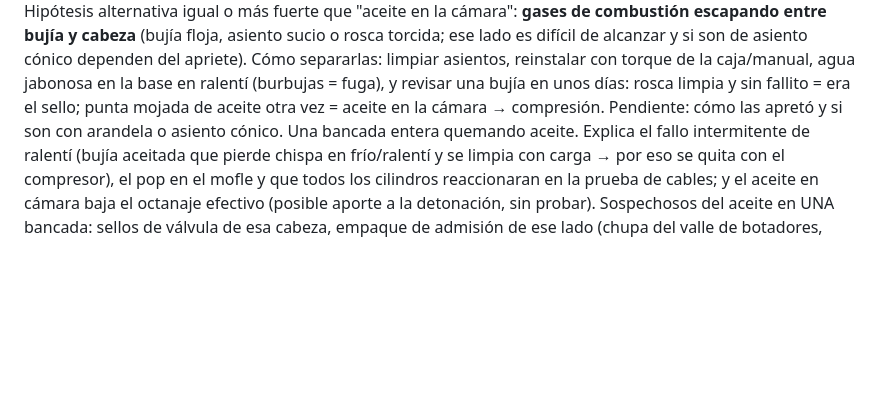
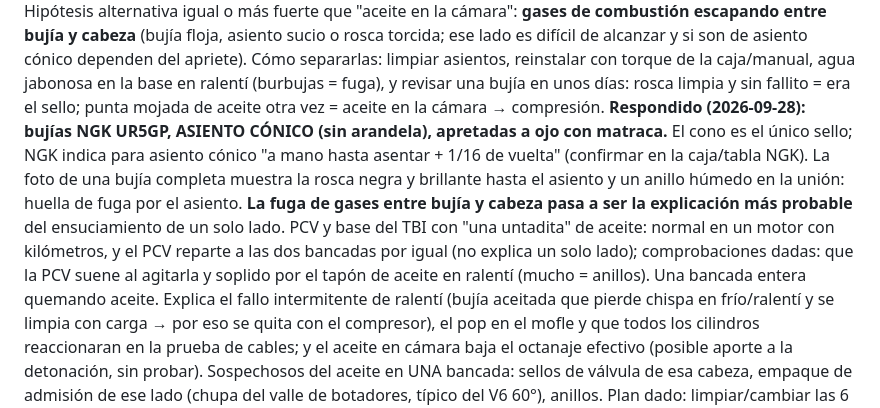
Before and after one commit to marango25/rt-web, a Markdown page: CLAUDE.md, the part around the change. Rendered like a GitHub page; blank space fills up the shorter version.

Commit message:
Anota bujías de asiento cónico apretadas a ojo: la fuga por el asiento pasa a ser lo más probable
Co-Authored-By: Claude Opus 5.5 <noreply@anthropic.com>

```diff
--- a/CLAUDE.md
+++ b/CLAUDE.md
@@ -270,7 +270,15 @@ entre bujía y cabeza** (bujía floja, asiento sucio o rosca torcida; ese lado e
 si son de asiento cónico dependen del apriete). Cómo separarlas: limpiar asientos, reinstalar con
 torque de la caja/manual, agua jabonosa en la base en ralentí (burbujas = fuga), y revisar una bujía
 en unos días: rosca limpia y sin fallito = era el sello; punta mojada de aceite otra vez = aceite en
-la cámara → compresión. Pendiente: cómo las apretó y si son con arandela o asiento cónico. Una bancada entera quemando aceite. Explica el fallo intermitente de
+la cámara → compresión.
+**Respondido (2026-09-28): bujías NGK UR5GP, ASIENTO CÓNICO (sin arandela), apretadas a ojo con
+matraca.** El cono es el único sello; NGK indica para asiento cónico "a mano hasta asentar + 1/16 de
+vuelta" (confirmar en la caja/tabla NGK). La foto de una bujía completa muestra la rosca negra y
+brillante hasta el asiento y un anillo húmedo en la unión: huella de fuga por el asiento. **La fuga de
+gases entre bujía y cabeza pasa a ser la explicación más probable** del ensuciamiento de un solo lado.
+PCV y base del TBI con "una untadita" de aceite: normal en un motor con kilómetros, y el PCV reparte a
+las dos bancadas por igual (no explica un solo lado); comprobaciones dadas: que la PCV suene al
+agitarla y soplido por el tapón de aceite en ralentí (mucho = anillos). Una bancada entera quemando aceite. Explica el fallo intermitente de
 ralentí (bujía aceitada que pierde chispa en frío/ralentí y se limpia con carga → por eso se quita con
 el compresor), el pop en el mofle y que todos los cilindros reaccionaran en la prueba de cables; y el
 aceite en cámara baja el octanaje efectivo (posible aporte a la detonación, sin probar). Sospechosos
```
